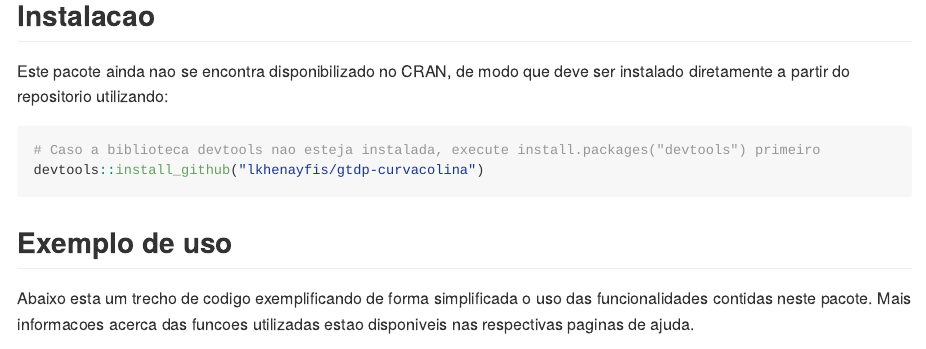
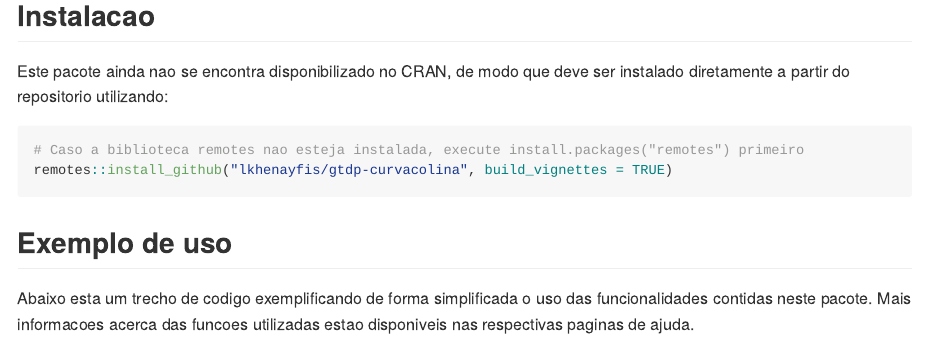
Before and after one commit to lugathe-epe/gtdp-curvacolina-epe, an R Markdown document (README.Rmd): the page in a window 1100 px wide, from 190 px down. The pictures show the output file README.md that the author committed with the source, drawn offline in the style of GitHub; badge pictures from the web are left out.

Commit message:
Atualiza recomendacao de instalacao do pacote

````diff
--- a/README.Rmd
+++ b/README.Rmd
@@ -29,9 +29,8 @@ Este pacote ainda nao se encontra disponibilizado no CRAN, de modo que deve ser
 diretamente a partir do repositorio utilizando:
 
 ```{r intro, eval = FALSE}
-# Caso a biblioteca devtools nao esteja instalada, execute install.packages("devtools") primeiro
-devtools::install_github("lkhenayfis/gtdp-curvacolina")
-
+# Caso a biblioteca remotes nao esteja instalada, execute install.packages("remotes") primeiro
+remotes::install_github("lkhenayfis/gtdp-curvacolina", build_vignettes = TRUE)
 ```
 
 ## Exemplo de uso
````
Also changed, not shown: README.md.
